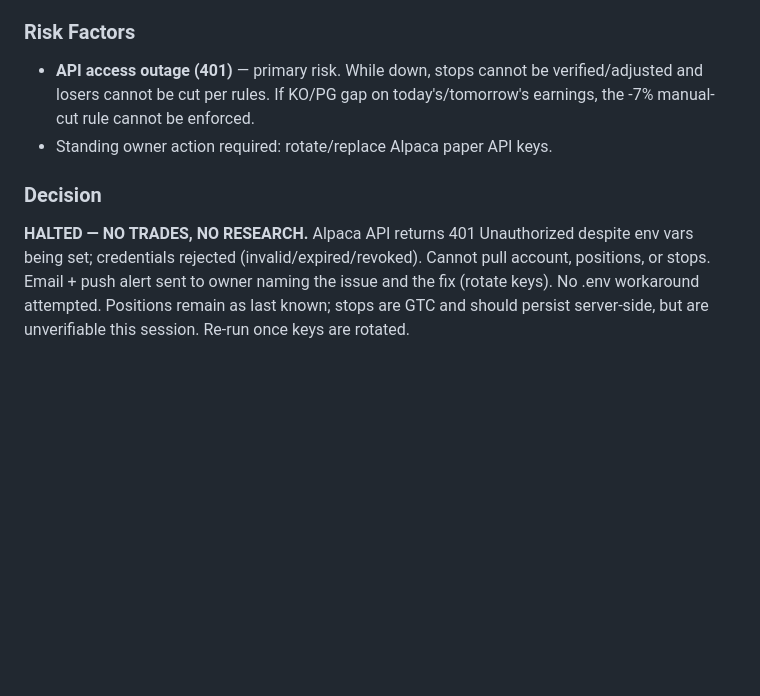
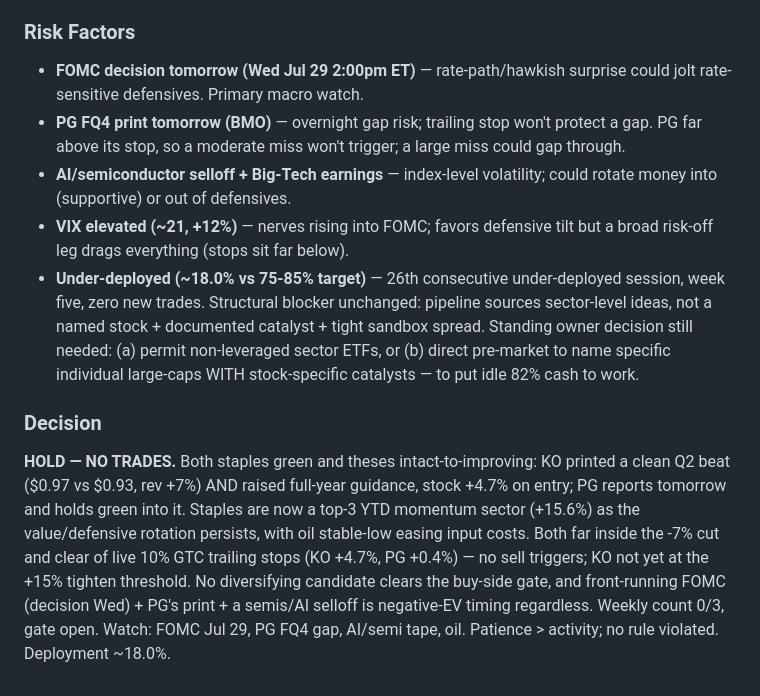
Before and after one commit to CM-Creates/CC-Trading-Bot, a Markdown page: memory/RESEARCH-LOG.md, the part around one of its changes. Drawn GitHub-style; blank space fills up the shorter version.

```diff
--- a/memory/RESEARCH-LOG.md
+++ b/memory/RESEARCH-LOG.md
@@ -983,7 +993,10 @@ TRADE or HOLD (default HOLD if no clear edge)
 
 ### Risk Factors
-- **API access outage (401)** — primary risk. While down, stops cannot be verified/adjusted and losers cannot be cut per rules. If KO/PG gap on today's/tomorrow's earnings, the -7% manual-cut rule cannot be enforced.
-- Standing owner action required: rotate/replace Alpaca paper API keys.
+- **FOMC decision tomorrow (Wed Jul 29 2:00pm ET)** — rate-path/hawkish surprise could jolt rate-sensitive defensives. Primary macro watch.
+- **PG FQ4 print tomorrow (BMO)** — overnight gap risk; trailing stop won't protect a gap. PG far above its stop, so a moderate miss won't trigger; a large miss could gap through.
+- **AI/semiconductor selloff + Big-Tech earnings** — index-level volatility; could rotate money into (supportive) or out of defensives.
+- **VIX elevated (~21, +12%)** — nerves rising into FOMC; favors defensive tilt but a broad risk-off leg drags everything (stops sit far below).
+- **Under-deployed (~18.0% vs 75-85% target)** — 26th consecutive under-deployed session, week five, zero new trades. Structural blocker unchanged: pipeline sources sector-level ideas, not a named stock + documented catalyst + tight sandbox spread. Standing owner decision still needed: (a) permit non-leveraged sector ETFs, or (b) direct pre-market to name specific individual large-caps WITH stock-specific catalysts — to put idle 82% cash to work.
 
 ### Decision
-**HALTED — NO TRADES, NO RESEARCH.** Alpaca API returns 401 Unauthorized despite env vars being set; credentials rejected (invalid/expired/revoked). Cannot pull account, positions, or stops. Email + push alert sent to owner naming the issue and the fix (rotate keys). No .env workaround attempted. Positions remain as last known; stops are GTC and should persist server-side, but are unverifiable this session. Re-run once keys are rotated.
+**HOLD — NO TRADES.** Both staples green and theses intact-to-improving: KO printed a clean Q2 beat ($0.97 vs $0.93, rev +7%) AND raised full-year guidance, stock +4.7% on entry; PG reports tomorrow and holds green into it. Staples are now a top-3 YTD momentum sector (+15.6%) as the value/defensive rotation persists, with oil stable-low easing input costs. Both far inside the -7% cut and clear of live 10% GTC trailing stops (KO +4.7%, PG +0.4%) — no sell triggers; KO not yet at the +15% tighten threshold. No diversifying candidate clears the buy-side gate, and front-running FOMC (decision Wed) + PG's print + a semis/AI selloff is negative-EV timing regardless. Weekly count 0/3, gate open. Watch: FOMC Jul 29, PG FQ4 gap, AI/semi tape, oil. Patience > activity; no rule violated. Deployment ~18.0%.
```
Also changed, not shown: other parts of memory/RESEARCH-LOG.md (+17 -7 lines).
